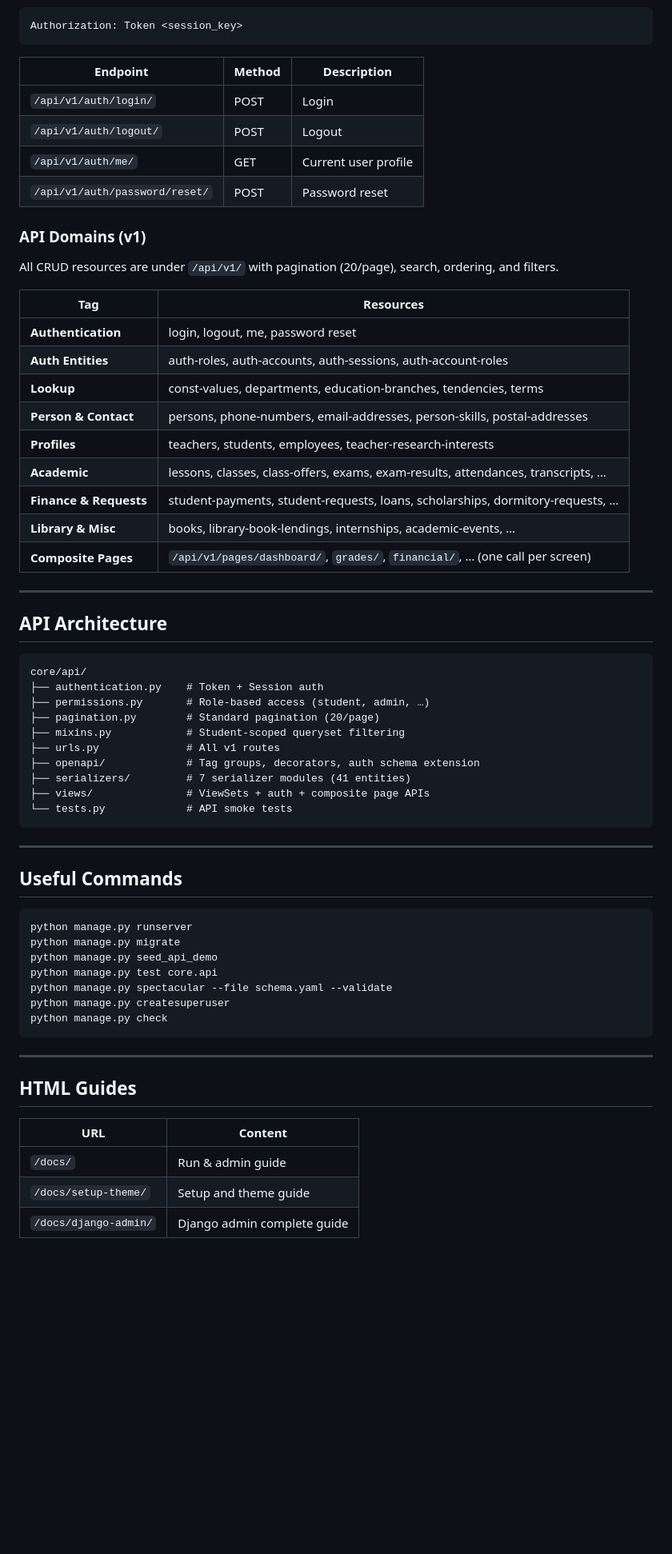
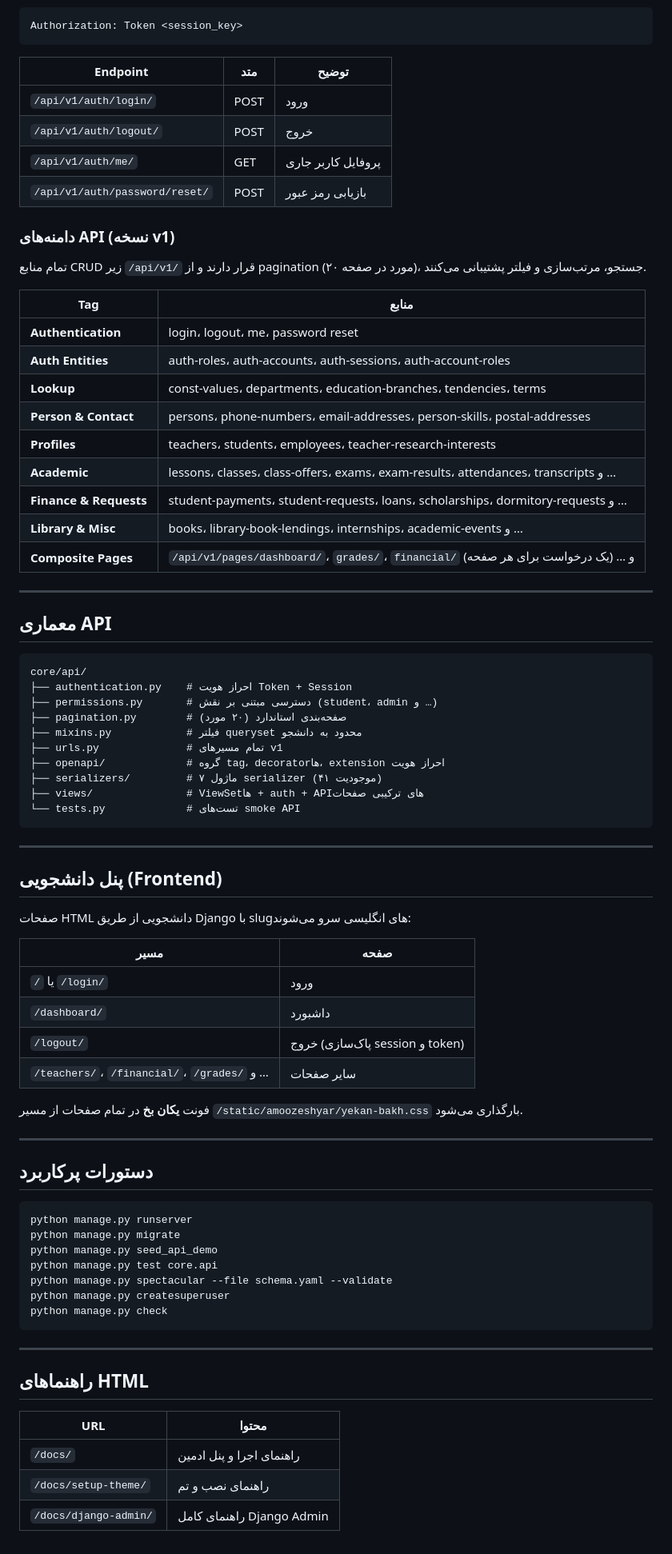
Before and after one commit to Sepahkar/SD.NTB.1404.05.2, a Markdown page: README.md, the part around one of its changes. Shown at 80% size. GitHub-like rendering; blank space fills up the shorter version.

````diff
--- a/README.md
+++ b/README.md
@@ -80,49 +80,64 @@ Use the returned `token` in subsequent requests:
 Authorization: Token <session_key>
 ```
 
-| Endpoint | Method | Description |
-|----------|--------|-------------|
-| `/api/v1/auth/login/` | POST | Login |
-| `/api/v1/auth/logout/` | POST | Logout |
-| `/api/v1/auth/me/` | GET | Current user profile |
-| `/api/v1/auth/password/reset/` | POST | Password reset |
+| Endpoint | متد | توضیح |
+|----------|-----|--------|
+| `/api/v1/auth/login/` | POST | ورود |
+| `/api/v1/auth/logout/` | POST | خروج |
+| `/api/v1/auth/me/` | GET | پروفایل کاربر جاری |
+| `/api/v1/auth/password/reset/` | POST | بازیابی رمز عبور |
 
-### API Domains (v1)
+### دامنه‌های API (نسخه v1)
 
-All CRUD resources are under `/api/v1/` with pagination (20/page), search, ordering, and filters.
+تمام منابع CRUD زیر `/api/v1/` قرار دارند و از pagination (۲۰ مورد در صفحه)، جستجو، مرتب‌سازی و فیلتر پشتیبانی می‌کنند.
 
-| Tag | Resources |
-|-----|-----------|
-| **Authentication** | login, logout, me, password reset |
-| **Auth Entities** | auth-roles, auth-accounts, auth-sessions, auth-account-roles |
-| **Lookup** | const-values, departments, education-branches, tendencies, terms |
-| **Person & Contact** | persons, phone-numbers, email-addresses, person-skills, postal-addresses |
-| **Profiles** | teachers, students, employees, teacher-research-interests |
-| **Academic** | lessons, classes, class-offers, exams, exam-results, attendances, transcripts, … |
-| **Finance & Requests** | student-payments, student-requests, loans, scholarships, dormitory-requests, … |
-| **Library & Misc** | books, library-book-lendings, internships, academic-events, … |
-| **Composite Pages** | `/api/v1/pages/dashboard/`, `grades/`, `financial/`, … (one call per screen) |
+| Tag | منابع |
+|-----|--------|
+| **Authentication** | login، logout، me، password reset |
+| **Auth Entities** | auth-roles، auth-accounts، auth-sessions، auth-account-roles |
+| **Lookup** | const-values، departments، education-branches، tendencies، terms |
+| **Person & Contact** | persons، phone-numbers، email-addresses، person-skills، postal-addresses |
+| **Profiles** | teachers، students، employees، teacher-research-interests |
+| **Academic** | lessons، classes، class-offers، exams، exam-results، attendances، transcripts و … |
+| **Finance & Requests** | student-payments، student-requests، loans، scholarships، dormitory-requests و … |
+| **Library & Misc** | books، library-book-lendings، internships، academic-events و … |
+| **Composite Pages** | `/api/v1/pages/dashboard/`، `grades/`، `financial/` و … (یک درخواست برای هر صفحه) |
 
 ---
 
-## API Architecture
+## معماری API
 
 ```
 core/api/
-├── authentication.py    # Token + Session auth
-├── permissions.py       # Role-based access (student, admin, …)
-├── pagination.py        # Standard pagination (20/page)
-├── mixins.py            # Student-scoped queryset filtering
-├── urls.py              # All v1 routes
-├── openapi/             # Tag groups, decorators, auth schema extension
-├── serializers/         # 7 serializer modules (41 entities)
-├── views/               # ViewSets + auth + composite page APIs
-└── tests.py             # API smoke tests
+├── authentication.py    # احراز هویت Token + Session
+├── permissions.py       # دسترسی مبتنی بر نقش (student، admin و …)
+├── pagination.py        # صفحه‌بندی استاندارد (۲۰ مورد)
+├── mixins.py            # فیلتر queryset محدود به دانشجو
+├── urls.py              # تمام مسیرهای v1
+├── openapi/             # گروه tag، decoratorها، extension احراز هویت
+├── serializers/         # ۷ ماژول serializer (۴۱ موجودیت)
+├── views/               # ViewSetها + auth + APIهای ترکیبی صفحات
+└── tests.py             # تست‌های smoke API
 ```
 
 ---
 
-## Useful Commands
+## پنل دانشجویی (Frontend)
+
+صفحات HTML دانشجویی از طریق Django با slugهای انگلیسی سرو می‌شوند:
+
+| مسیر | صفحه |
+|------|------|
+| `/` یا `/login/` | ورود |
+| `/dashboard/` | داشبورد |
+| `/logout/` | خروج (پاک‌سازی session و token) |
+| `/teachers/`، `/financial/`، `/grades/` و … | سایر صفحات |
+
+فونت **یکان بخ** در تمام صفحات از مسیر `/static/amoozeshyar/yekan-bakh.css` بارگذاری می‌شود.
+
+---
+
+## دستورات پرکاربرد
 
 ```bash
 python manage.py runserver
@@ -136,10 +151,10 @@ python manage.py check
 
 ---
 
-## HTML Guides
+## راهنماهای HTML
 
-| URL | Content |
-|-----|---------|
-| `/docs/` | Run & admin guide |
-| `/docs/setup-theme/` | Setup and theme guide |
-| `/docs/django-admin/` | Django admin complete guide |
+| URL | محتوا |
+|-----|--------|
+| `/docs/` | راهنمای اجرا و پنل ادمین |
+| `/docs/setup-theme/` | راهنمای نصب و تم |
+| `/docs/django-admin/` | راهنمای کامل Django Admin |
````
Also changed, not shown: other parts of README.md (+28 -28 lines).
